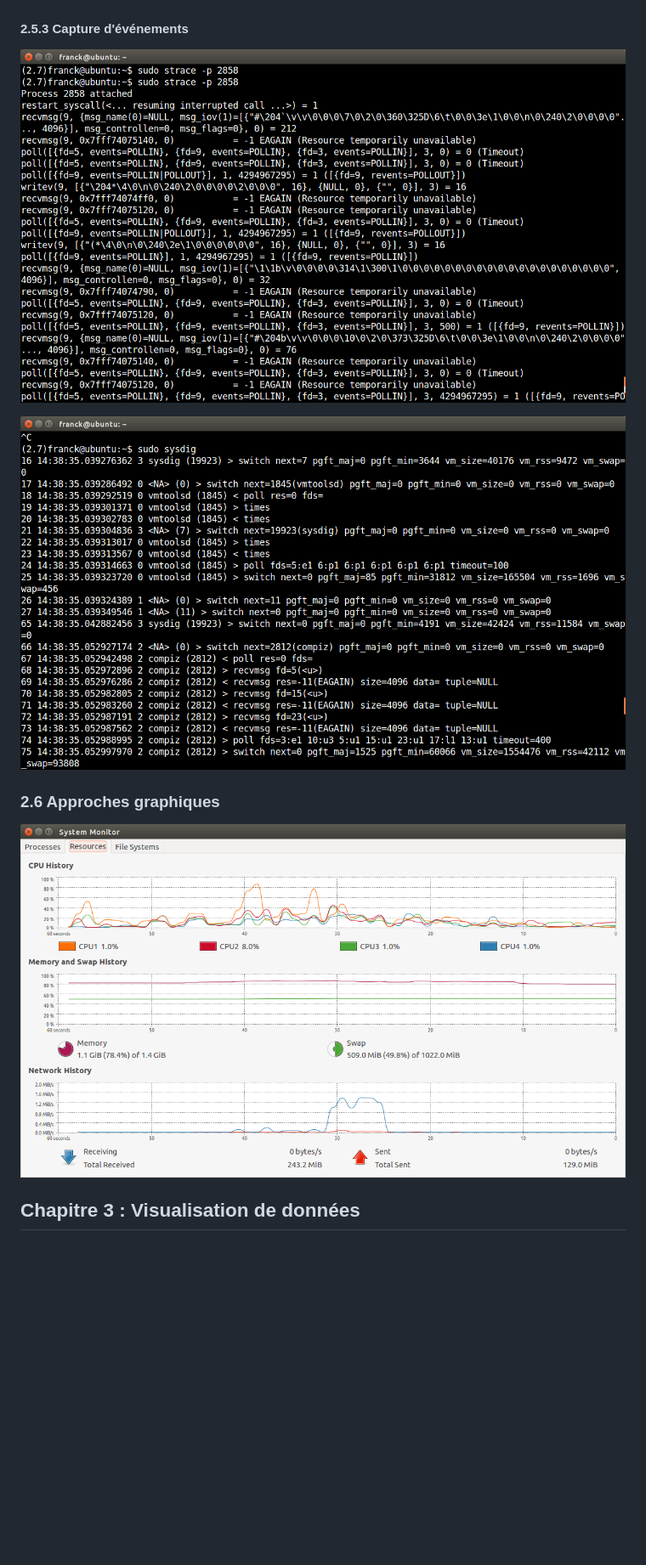
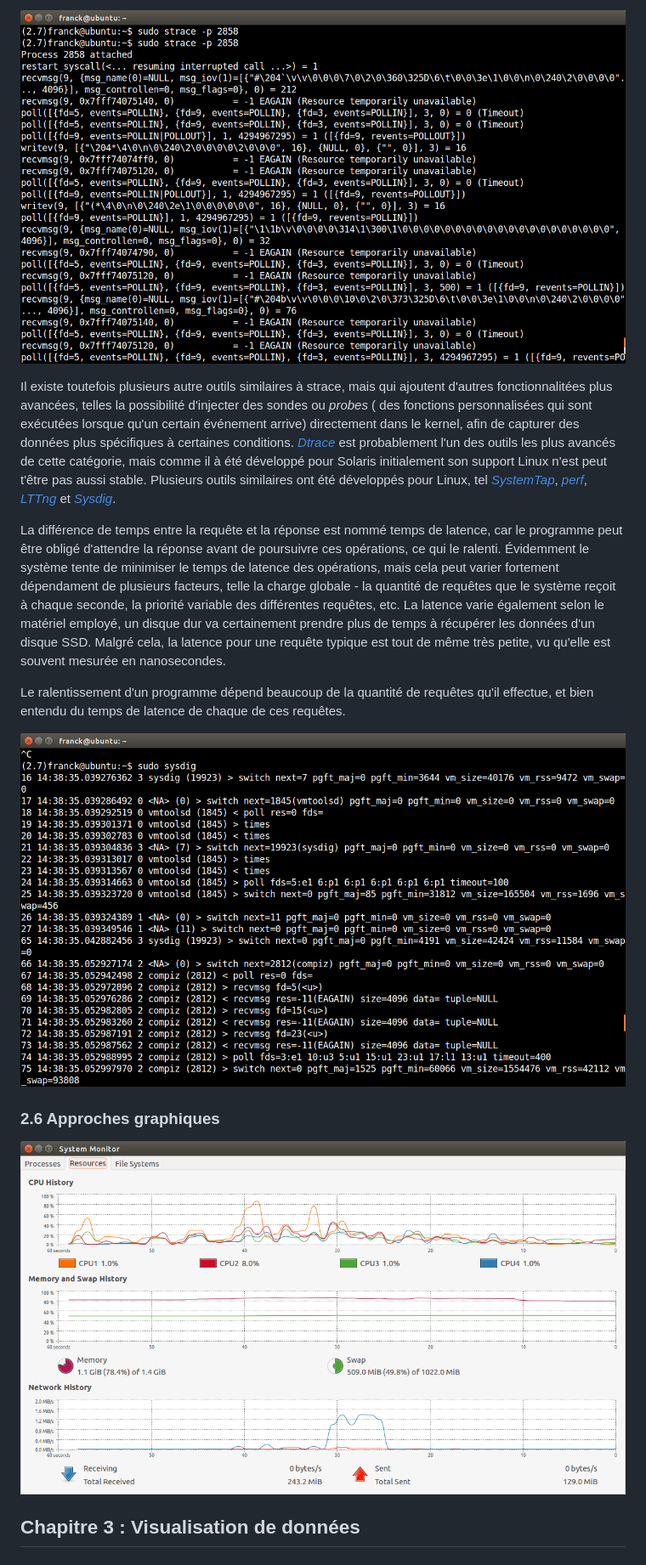
Before and after one commit to francisbonneau/lscv-doc, a Markdown page: Rapport.md, the part around the change printed below. Shown: that part at 85% size. Drawn GitHub-style; blank space fills up the shorter version.

```diff
--- a/Rapport.md
+++ b/Rapport.md
@@ -208,8 +226,14 @@ top et les autres outils précédents mettent davantage l'accent sur l'utilisati
+![Fig 13. Quelques appels système interceptés avec strace](figures/strace.png)
+
+Il existe toutefois plusieurs autre outils similaires à strace, mais qui ajoutent d'autres fonctionnalitées plus avancées, telles la possibilité d'injecter des sondes ou *probes* ( des fonctions personnalisées qui sont exécutées lorsque qu'un certain événement arrive) directement dans le kernel, afin de capturer des données plus spécifiques à certaines conditions. *[Dtrace](http://dtrace.org/blogs/about/)* est probablement l'un des outils les plus avancés de cette catégorie, mais comme il à été développé pour Solaris initialement son support Linux n'est peut t'être pas aussi stable. Plusieurs outils similaires ont été développés pour Linux, tel *[SystemTap](https://sourceware.org/systemtap/)*, *[perf](https://perf.wiki.kernel.org/index.php/Main_Page)*, *[LTTng](https://lttng.org/)* et *[Sysdig](http://www.sysdig.org/)*.
+
+
+La différence de temps entre la requête et la réponse est nommé temps de latence, car le programme peut être obligé d'attendre la réponse avant de poursuivre ces opérations, ce qui le ralenti. Évidemment le système tente de minimiser le temps de latence des opérations, mais cela peut varier fortement dépendament de plusieurs facteurs, telle la charge globale - la quantité de requêtes que le système reçoit à chaque seconde, la priorité variable des différentes requêtes, etc. La latence varie également selon le matériel employé, un disque dur va certainement prendre plus de temps à récupérer les données d'un disque SSD. Malgré cela, la latence pour une requête typique est tout de même très petite, vu qu'elle est souvent mesurée en nanosecondes.
+
+Le ralentissement d'un programme dépend beaucoup de la quantité de requêtes qu'il effectue, et bien entendu du temps de latence de chaque de ces requêtes.
 
 
 
-#### 2.5.3 Capture d'événements
 
 
-![Fig . strace](figures/strace.png)
 
```
Also changed, not shown: other parts of Rapport.md (+57 -40 lines), figures/collectl.png (added), figures/sar.png (added), 2 other files.
